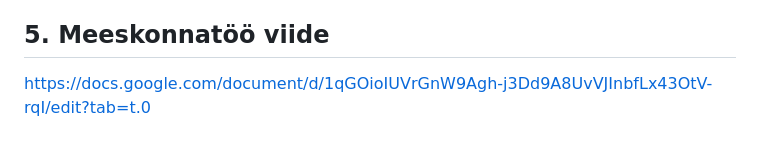
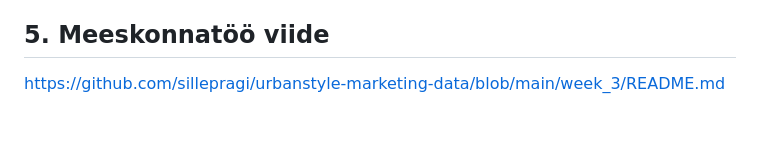
Before and after one commit to kristjan-u4/daca-portfolio, a Markdown page: portfolio/week-03/README.md, the part around the change. GitHub-like rendering.

```diff
--- a/portfolio/week-03/README.md
+++ b/portfolio/week-03/README.md
@@ -87,4 +87,4 @@ Uurisin toodete, mida kunagi pole müüdud, laoseisu. Selgus, et kõigil 12-l mi
 
 ## 5. Meeskonnatöö viide
 
-https://docs.google.com/document/d/1qGOioIUVrGnW9Agh-j3Dd9A8UvVJInbfLx43OtV-rqI/edit?tab=t.0
+https://github.com/sillepragi/urbanstyle-marketing-data/blob/main/week_3/README.md
```
